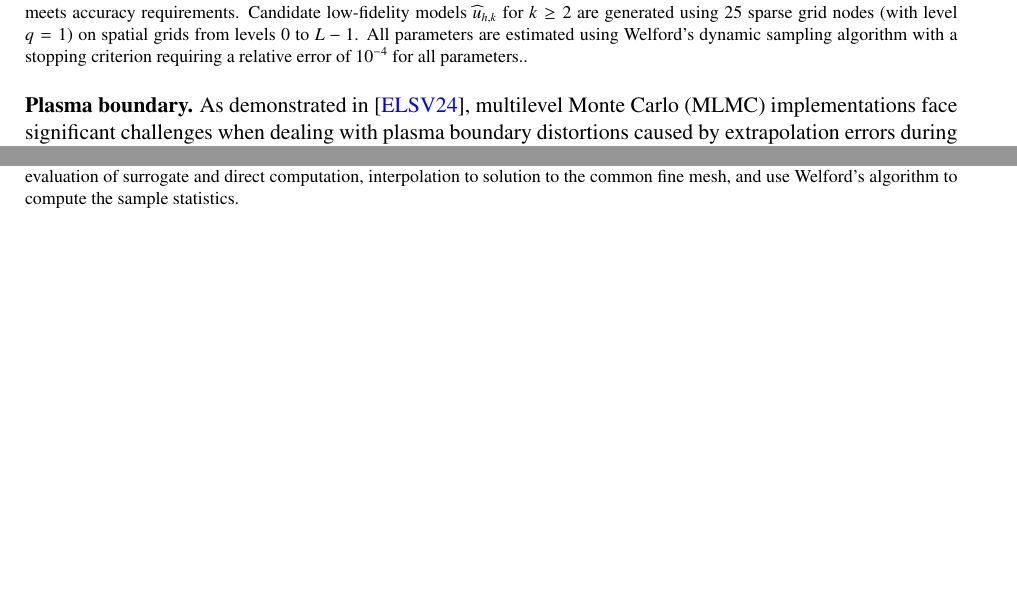
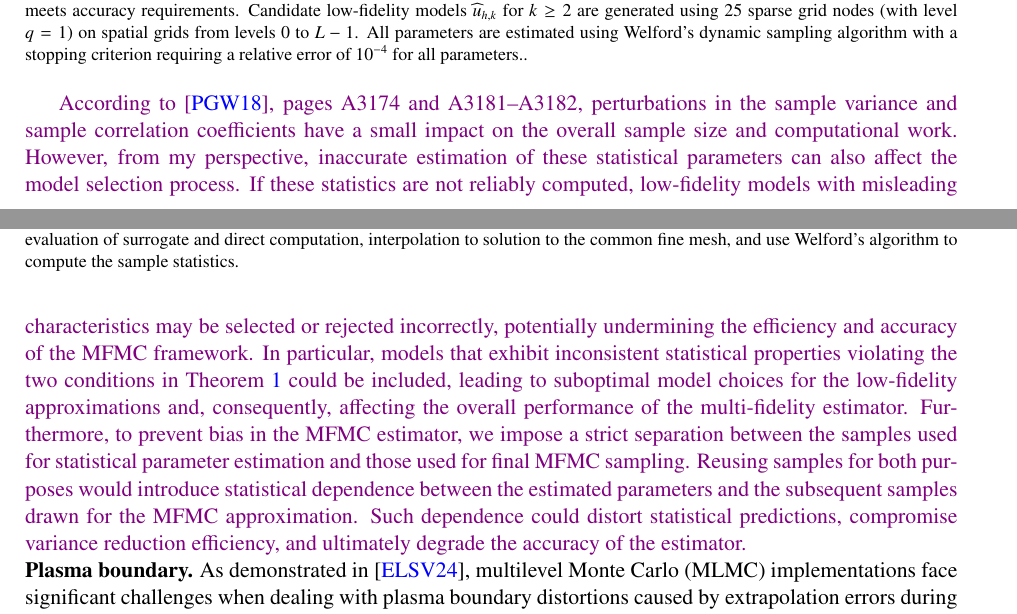
Before and after one commit to zoeyliang/Rice_Research_Project, a LaTeX paper (Mutifidelity/latex/main.tex, which reads Mutifidelity/latex/Sections/Numerical_result.tex): two parts of pages 16 and 17 of 20 before the commit and two parts of pages 16 and 17 of 21 after it, joined at a grey line, cut so that both start at the same text, the shorter picture padded with empty space. Compiled offline with pdfLaTeX.

Commit message:
Add files via upload

```diff
--- a/Mutifidelity/latex/Sections/Numerical_result.tex
+++ b/Mutifidelity/latex/Sections/Numerical_result.tex
@@ -243,6 +243,10 @@ Table \ref{Tab:Offline_cost} illustrates the total offline computational cost, m
 \end{table}
 %
 
+
+
+\JLcolor{According to \cite{PeGuWi:2018}, pages A3174 and A3181–A3182, perturbations in the sample variance and sample correlation coefficients have a small impact on the overall sample size and computational work. However, from my perspective, inaccurate estimation of these statistical parameters can also affect the model selection process. If these statistics are not reliably computed, low-fidelity models with misleading characteristics may be selected or rejected incorrectly, potentially undermining the efficiency and accuracy of the MFMC framework. In particular, models that exhibit inconsistent statistical properties violating the two conditions in Theorem \ref{thm:Sample_size_est} could be included, leading to suboptimal model choices for the low-fidelity approximations and, consequently, affecting the overall performance of the multi-fidelity estimator.}
+\JLcolor{Furthermore, to prevent bias in the MFMC estimator, we impose a strict separation between the samples used for statistical parameter estimation and those used for final MFMC sampling. Reusing samples for both purposes would introduce statistical dependence between the estimated parameters and the subsequent samples drawn for the MFMC approximation. Such dependence could distort statistical predictions, compromise variance reduction efficiency, and ultimately degrade the accuracy of the estimator.}
 
 
 
```
